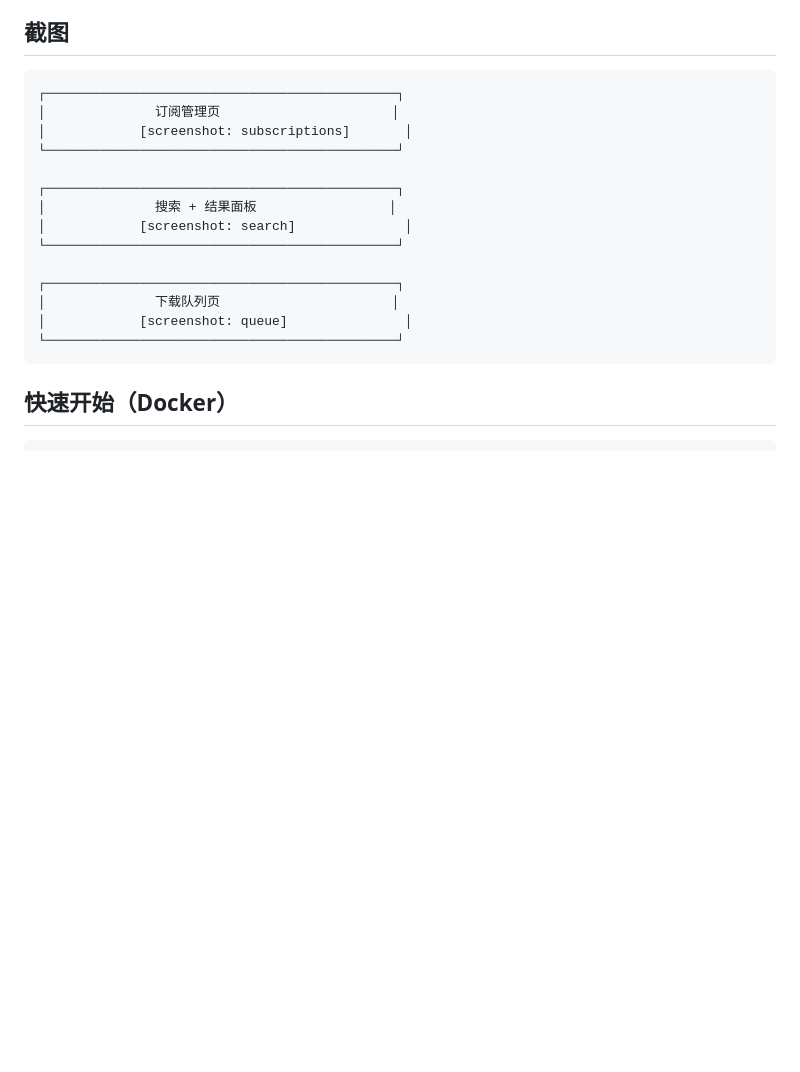
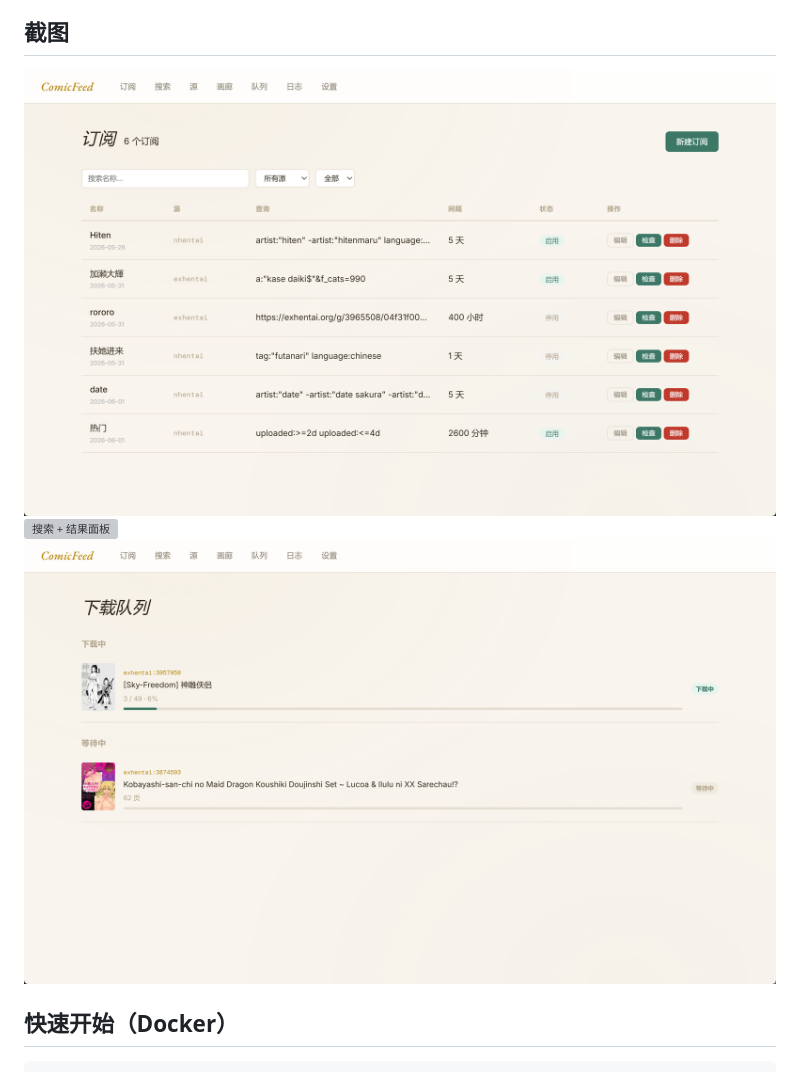
Before and after one commit to Zebartin/ComicFeed, a Markdown page: README.md, the part around the change. Rendered like a GitHub page; pictures changed too: docs/images/下载.png (added), docs/images/订阅.png (added); blank space fills up the shorter version; grey boxes are pictures that could not be loaded.

Commit message:
更新readme图片

````diff
--- a/README.md
+++ b/README.md
@@ -18,23 +18,9 @@
 
 ## 截图
 
-<!-- TODO: 替换为实际截图 -->
-```
-┌─────────────────────────────────────────────┐
-│              订阅管理页                      │
-│            [screenshot: subscriptions]       │
-└─────────────────────────────────────────────┘
-
-┌─────────────────────────────────────────────┐
-│              搜索 + 结果面板                 │
-│            [screenshot: search]              │
-└─────────────────────────────────────────────┘
-
-┌─────────────────────────────────────────────┐
-│              下载队列页                      │
-│            [screenshot: queue]               │
-└─────────────────────────────────────────────┘
-```
+![订阅管理页](./docs/images/订阅.png)
+![搜索 + 结果面板](./docs/images/搜索.png)
+![下载队列页](./docs/images/下载.png)
 
 ## 快速开始（Docker）
 
````
Also changed, not shown: 1 other file.
